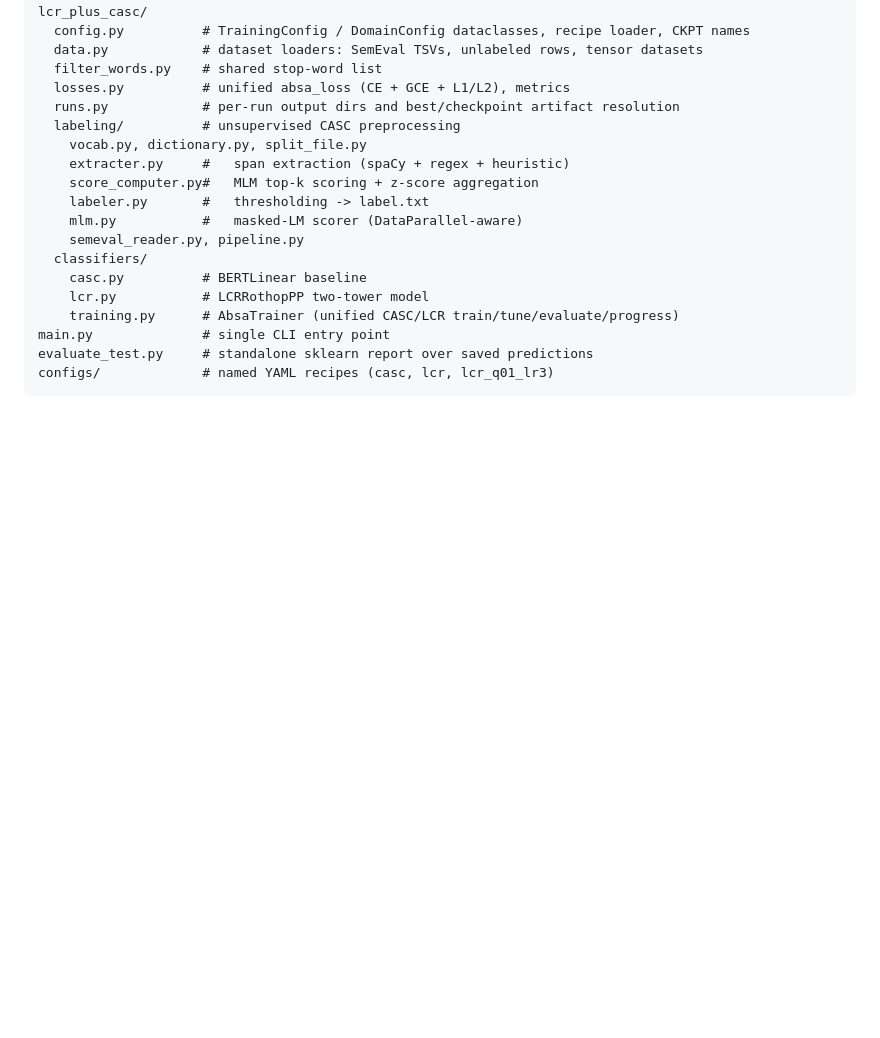
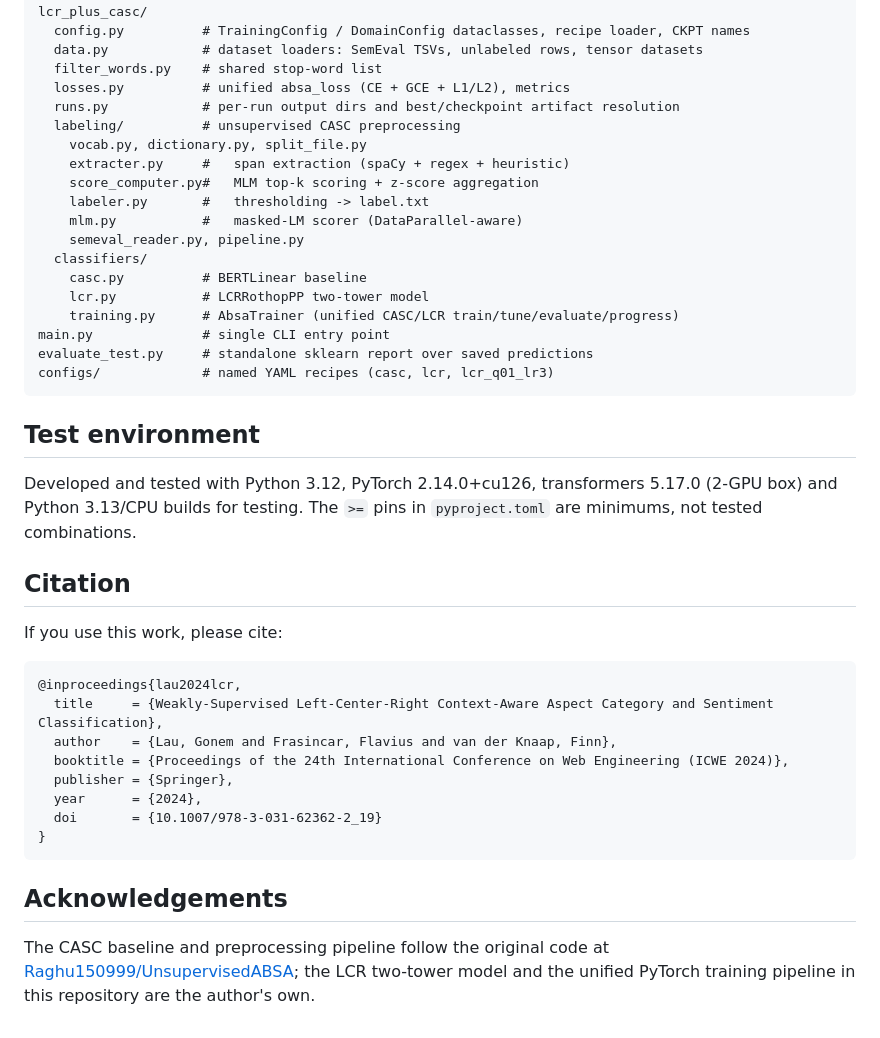
Before and after one commit to Gogonemnem/LCR-PLUS-CASC, a Markdown page: README.md, the part around one of its changes. Rendered like a GitHub page; blank space fills up the shorter version.

````diff
--- a/README.md
+++ b/README.md
@@ -64,3 +114,23 @@ main.py              # single CLI entry point
 evaluate_test.py     # standalone sklearn report over saved predictions
 configs/             # named YAML recipes (casc, lcr, lcr_q01_lr3)
 ```
+
+## Test environment
+Developed and tested with Python 3.12, PyTorch 2.14.0+cu126, transformers 5.17.0 (2-GPU box) and Python 3.13/CPU builds for testing. The `>=` pins in `pyproject.toml` are minimums, not tested combinations.
+
+## Citation
+If you use this work, please cite:
+
+```bibtex
+@inproceedings{lau2024lcr,
+  title     = {Weakly-Supervised Left-Center-Right Context-Aware Aspect Category and Sentiment Classification},
+  author    = {Lau, Gonem and Frasincar, Flavius and van der Knaap, Finn},
+  booktitle = {Proceedings of the 24th International Conference on Web Engineering (ICWE 2024)},
+  publisher = {Springer},
+  year      = {2024},
+  doi       = {10.1007/978-3-031-62362-2_19}
+}
+```
+
+## Acknowledgements
+The CASC baseline and preprocessing pipeline follow the original code at [Raghu150999/UnsupervisedABSA](https://github.com/Raghu150999/UnsupervisedABSA); the LCR two-tower model and the unified PyTorch training pipeline in this repository are the author's own.
````
Also changed, not shown: other parts of README.md (+57 -7 lines).
